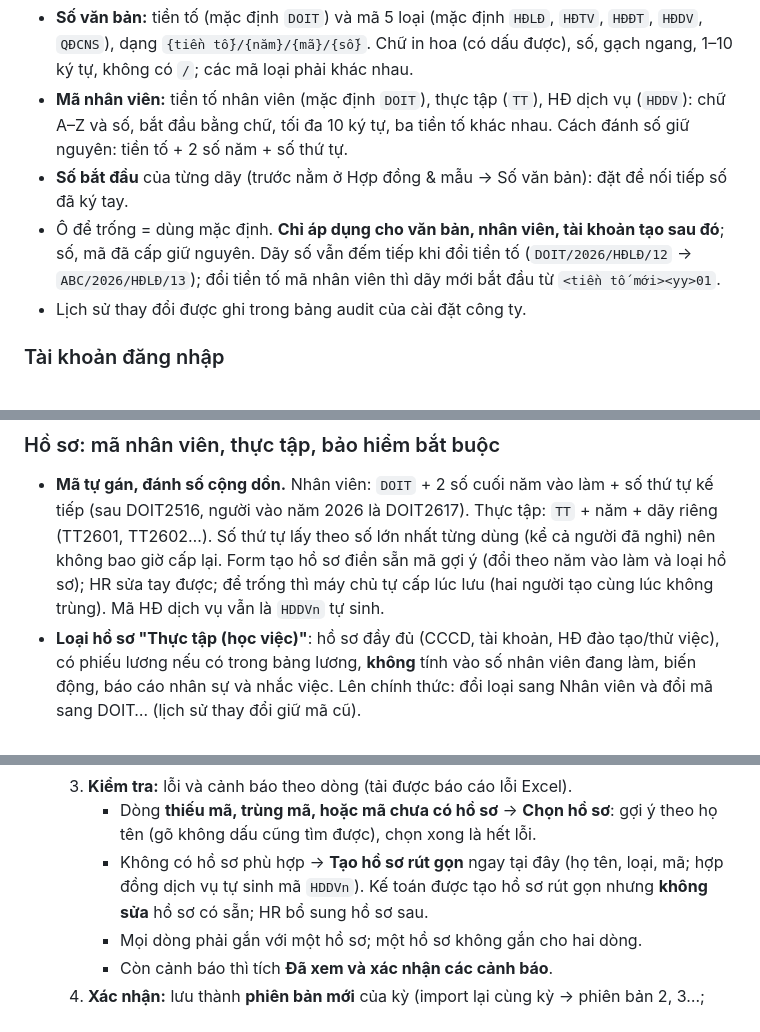
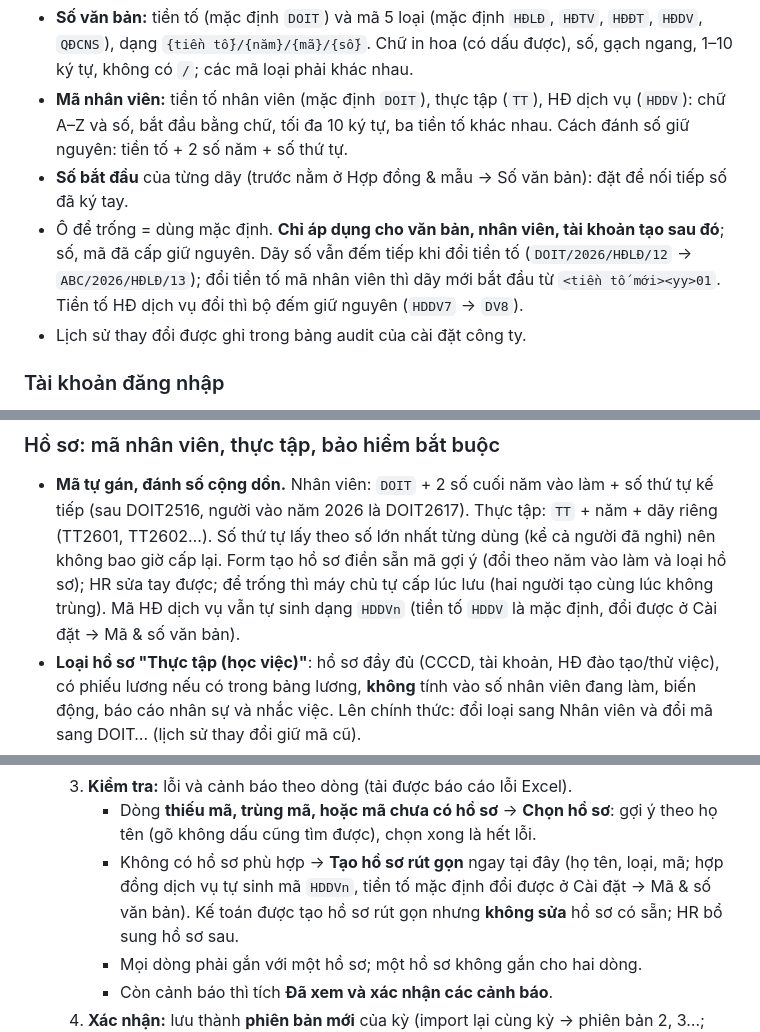
Before and after one commit to anythingvn/hrmdoit, a Markdown page: README.md, 3 parts joined by grey strips. Drawn GitHub-style.

```diff
--- a/README.md
+++ b/README.md
@@ -140,7 +140,7 @@ Mục **Cài đặt** ở menu (Quản trị, HR; mục "Quản trị" riêng đ
 - **Số văn bản:** tiền tố (mặc định `DOIT`) và mã 5 loại (mặc định `HĐLĐ`, `HĐTV`, `HĐĐT`, `HĐDV`, `QĐCNS`), dạng `{tiền tố}/{năm}/{mã}/{số}`. Chữ in hoa (có dấu được), số, gạch ngang, 1–10 ký tự, không có `/`; các mã loại phải khác nhau.
 - **Mã nhân viên:** tiền tố nhân viên (mặc định `DOIT`), thực tập (`TT`), HĐ dịch vụ (`HDDV`): chữ A–Z và số, bắt đầu bằng chữ, tối đa 10 ký tự, ba tiền tố khác nhau. Cách đánh số giữ nguyên: tiền tố + 2 số năm + số thứ tự.
 - **Số bắt đầu** của từng dãy (trước nằm ở Hợp đồng & mẫu → Số văn bản): đặt để nối tiếp số đã ký tay.
-- Ô để trống = dùng mặc định. **Chỉ áp dụng cho văn bản, nhân viên, tài khoản tạo sau đó**; số, mã đã cấp giữ nguyên. Dãy số vẫn đếm tiếp khi đổi tiền tố (`DOIT/2026/HĐLĐ/12` → `ABC/2026/HĐLĐ/13`); đổi tiền tố mã nhân viên thì dãy mới bắt đầu từ `<tiền tố mới><yy>01`.
+- Ô để trống = dùng mặc định. **Chỉ áp dụng cho văn bản, nhân viên, tài khoản tạo sau đó**; số, mã đã cấp giữ nguyên. Dãy số vẫn đếm tiếp khi đổi tiền tố (`DOIT/2026/HĐLĐ/12` → `ABC/2026/HĐLĐ/13`); đổi tiền tố mã nhân viên thì dãy mới bắt đầu từ `<tiền tố mới><yy>01`. Tiền tố HĐ dịch vụ đổi thì bộ đếm giữ nguyên (`HDDV7` → `DV8`).
 - Lịch sử thay đổi được ghi trong bảng audit của cài đặt công ty.
 
 ### Tài khoản đăng nhập
@@ -218,7 +217,7 @@ dùng các biến `SPRING_MAIL_*` / `JHIPSTER_MAIL_FROM` trong `.env`; **Dùng l
 - **Mã tự gán, đánh số cộng dồn.** Nhân viên: `DOIT` + 2 số cuối năm vào làm + số thứ tự kế tiếp (sau DOIT2516, người vào
   năm 2026 là DOIT2617). Thực tập: `TT` + năm + dãy riêng (TT2601, TT2602…). Số thứ tự lấy theo số lớn nhất từng dùng (kể cả
   người đã nghỉ) nên không bao giờ cấp lại. Form tạo hồ sơ điền sẵn mã gợi ý (đổi theo năm vào làm và loại hồ sơ); HR sửa tay
-  được; để trống thì máy chủ tự cấp lúc lưu (hai người tạo cùng lúc không trùng). Mã HĐ dịch vụ vẫn là `HDDVn` tự sinh.
+  được; để trống thì máy chủ tự cấp lúc lưu (hai người tạo cùng lúc không trùng). Mã HĐ dịch vụ vẫn tự sinh dạng `HDDVn` (tiền tố `HDDV` là mặc định, đổi được ở Cài đặt → Mã & số văn bản).
 - **Loại hồ sơ "Thực tập (học việc)"**: hồ sơ đầy đủ (CCCD, tài khoản, HĐ đào tạo/thử việc), có phiếu lương nếu có trong bảng
   lương, **không** tính vào số nhân viên đang làm, biến động, báo cáo nhân sự và nhắc việc. Lên chính thức: đổi loại sang Nhân
   viên và đổi mã sang DOIT… (lịch sử thay đổi giữ mã cũ).
@@ -390,7 +389,7 @@ trên hồ sơ và nhận 403 khi gọi API.
   3. **Kiểm tra:** lỗi và cảnh báo theo dòng (tải được báo cáo lỗi Excel).
      - Dòng **thiếu mã, trùng mã, hoặc mã chưa có hồ sơ** → **Chọn hồ sơ**: gợi ý theo họ tên (gõ không dấu cũng tìm được), chọn xong
        là hết lỗi.
-     - Không có hồ sơ phù hợp → **Tạo hồ sơ rút gọn** ngay tại đây (họ tên, loại, mã; hợp đồng dịch vụ tự sinh mã `HDDVn`). Kế toán
+     - Không có hồ sơ phù hợp → **Tạo hồ sơ rút gọn** ngay tại đây (họ tên, loại, mã; hợp đồng dịch vụ tự sinh mã `HDDVn`, tiền tố mặc định đổi được ở Cài đặt → Mã & số văn bản). Kế toán
        được tạo hồ sơ rút gọn nhưng **không sửa** hồ sơ có sẵn; HR bổ sung hồ sơ sau.
      - Mọi dòng phải gắn với một hồ sơ; một hồ sơ không gắn cho hai dòng.
      - Còn cảnh báo thì tích **Đã xem và xác nhận các cảnh báo**.
```
Also changed, not shown: other parts of README.md (+7 -8 lines).
